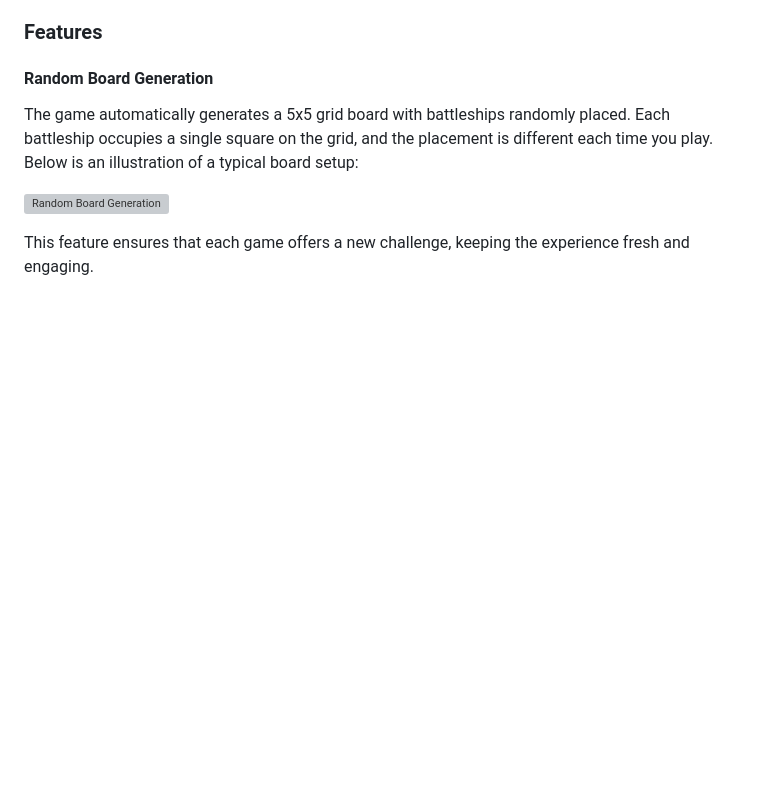
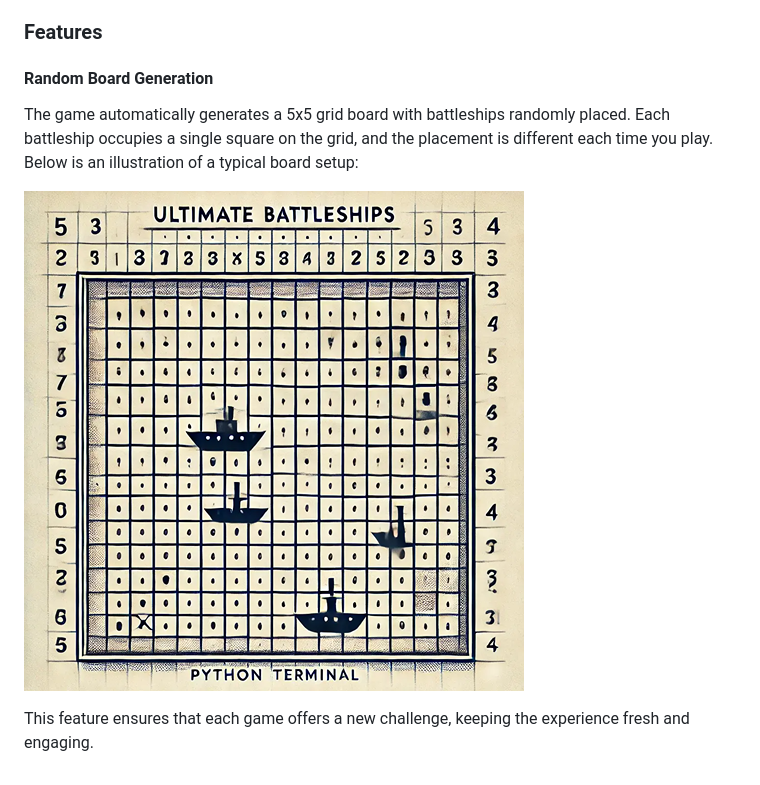
Before and after one commit to desmond0147/Battle-of-Wits, a Markdown page: README.md, the part around the change. GitHub-like rendering; blank space fills up the shorter version; grey boxes are pictures that could not be loaded.

Commit message:
corrected borad image path

```diff
--- a/README.md
+++ b/README.md
@@ -36,6 +36,6 @@
 
 The game automatically generates a 5x5 grid board with battleships randomly placed. Each battleship occupies a single square on the grid, and the placement is different each time you play. Below is an illustration of a typical board setup:
 
-![Random Board Generation](./images/random_board.png)
+![Random Board Generation](./images/random-board.png)
 
 This feature ensures that each game offers a new challenge, keeping the experience fresh and engaging.
```
